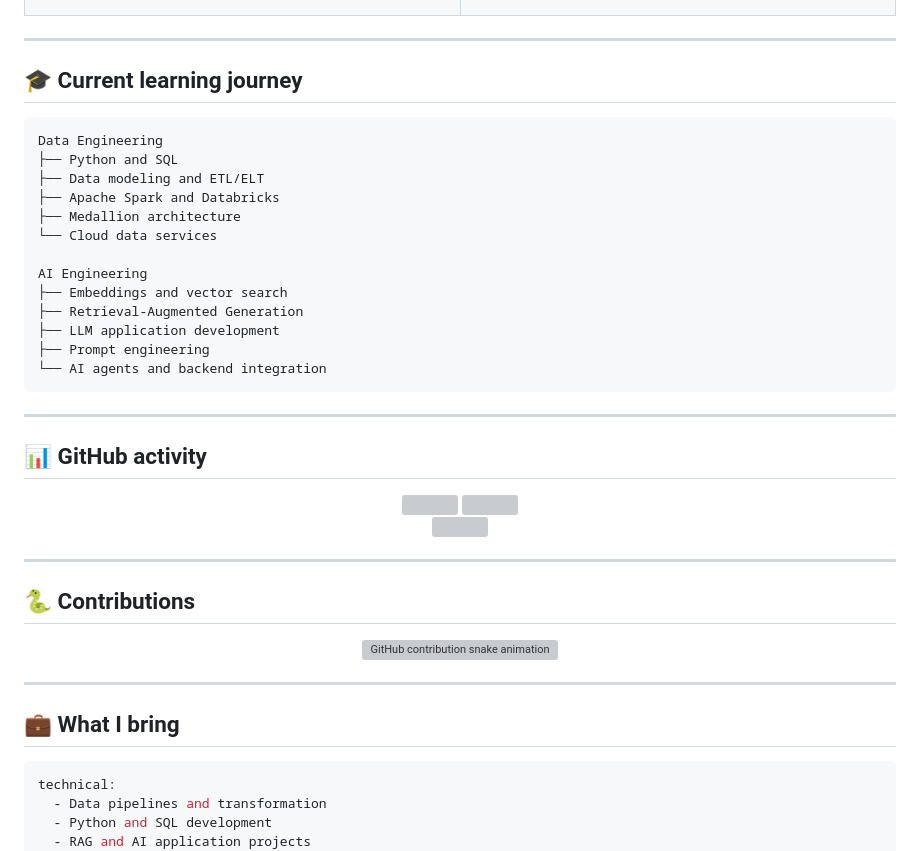
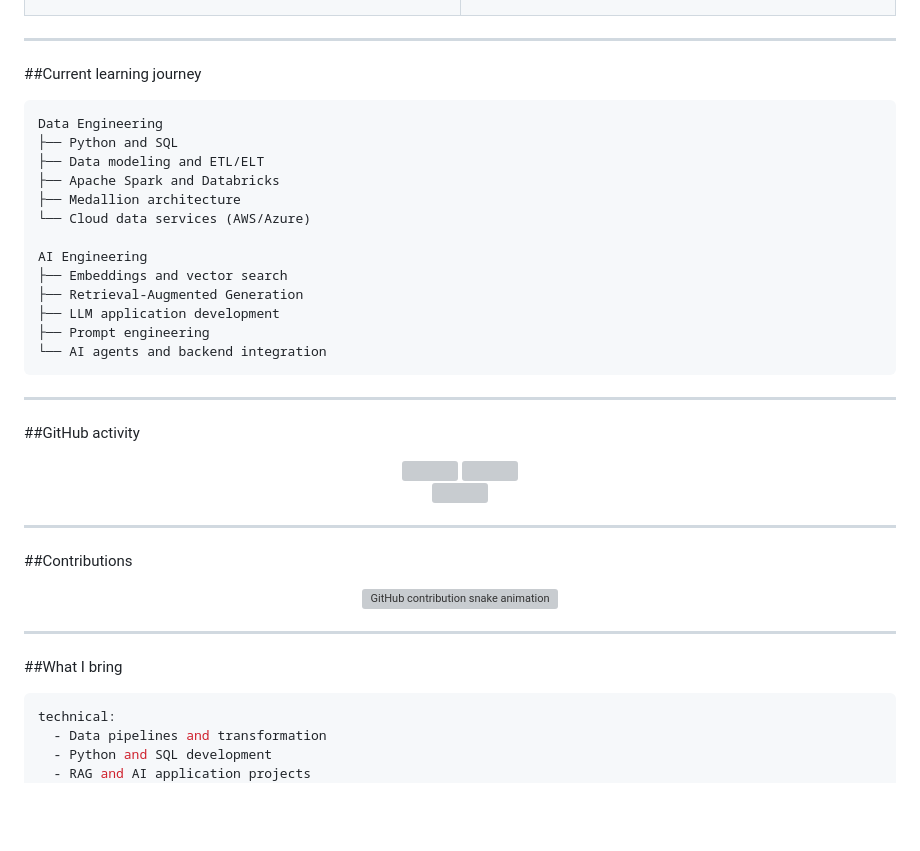
Before and after one commit to cleidyanne-castro/cleidyanne-castro, a Markdown page: README.md, the part around one of its changes. GitHub-like rendering; blank space fills up the shorter version; grey boxes are pictures that could not be loaded.

Commit message:
Refactor README.md for improved formatting
Updated formatting and headings in the README file for consistency and clarity.

````diff
--- a/README.md
+++ b/README.md
@@ -147,7 +147,7 @@ A backend learning project developed during the FlyRank AI Internship, evolving
 
 ---
 
-## 🎓 Current learning journey
+##Current learning journey
 
 ```text
 Data Engineering
@@ -155,7 +155,7 @@ Data Engineering
 ├── Data modeling and ETL/ELT
 ├── Apache Spark and Databricks
 ├── Medallion architecture
-└── Cloud data services
+└── Cloud data services (AWS/Azure)
 
 AI Engineering
 ├── Embeddings and vector search
@@ -167,7 +167,7 @@ AI Engineering
 
 ---
 
-## 📊 GitHub activity
+##GitHub activity
 
 <div align="center">
 
@@ -182,7 +182,7 @@ AI Engineering
 
 ---
 
-## 🐍 Contributions
+##Contributions
 
 <div align="center">
 
@@ -196,7 +196,7 @@ AI Engineering
 
 ---
 
-## 💼 What I bring
+##What I bring
 
 ```yaml
 technical:
````
Also changed, not shown: other parts of README.md (+18 -18 lines).
